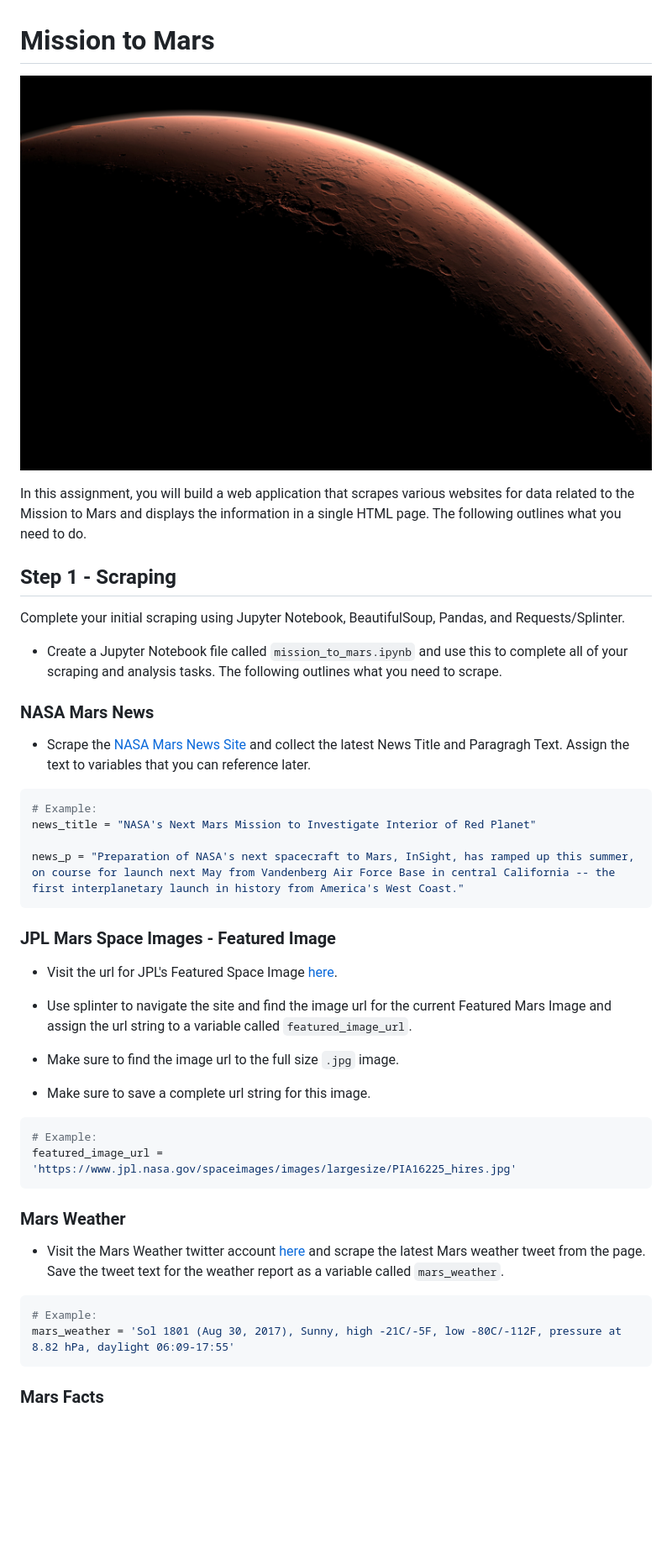
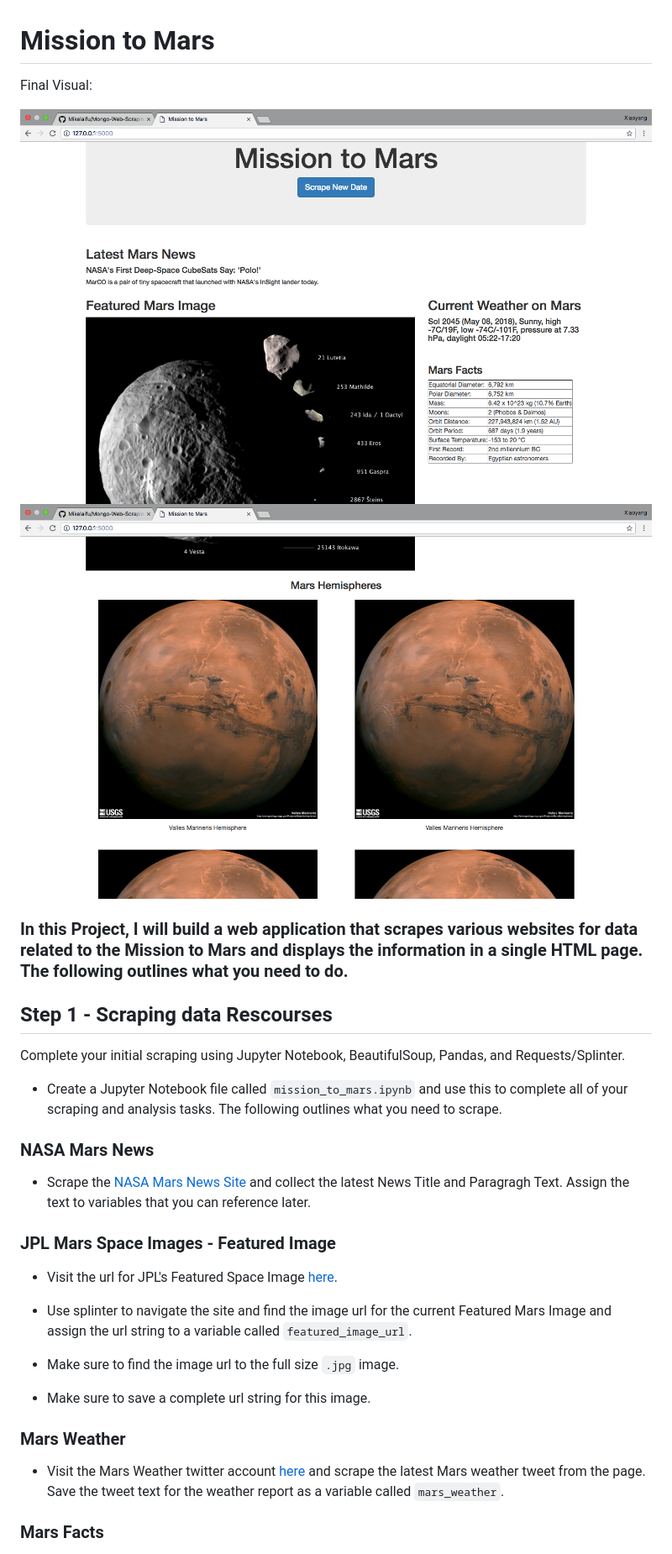
Before and after one commit to Mikelaifu/Mongo-Web-Application, a Markdown page: README.md, the part around the change printed below. Shown: that part at 84% size. Drawn GitHub-style; pictures changed too: Images/mission_to_mars.jpg (deleted), Images/web_scraping_app_visual1.png (added), Images/web_scraping_app_visual2.png (added); blank space fills up the shorter version.

````diff
--- a/README.md
+++ b/README.md
@@ -1,11 +1,14 @@
 # Mission to Mars
 
-![mission_to_mars](Images/mission_to_mars.jpg)
+Final Visual:
+
+![mission_to_mars](Images/web_scraping_app_visual1.png)
+![mission_to_mars](Images/web_scraping_app_visual2.png)
 
 
-In this assignment, you will build a web application that scrapes various websites for data related to the Mission to Mars and displays the information in a single HTML page. The following outlines what you need to do.
+### In this Project, I will build a web application that scrapes various websites for data related to the Mission to Mars and displays the information in a single HTML page. The following outlines what you need to do.
 
-## Step 1 - Scraping
+## Step 1 - Scraping data Rescourses
 
 Complete your initial scraping using Jupyter Notebook, BeautifulSoup, Pandas, and Requests/Splinter.
 
@@ -15,12 +18,6 @@ Complete your initial scraping using Jupyter Notebook, BeautifulSoup, Pandas, an
 
 * Scrape the [NASA Mars News Site](https://mars.nasa.gov/news/) and collect the latest News Title and Paragragh Text. Assign the text to variables that you can reference later.
 
-```python
-# Example:
-news_title = "NASA's Next Mars Mission to Investigate Interior of Red Planet"
-
-news_p = "Preparation of NASA's next spacecraft to Mars, InSight, has ramped up this summer, on course for launch next May from Vandenberg Air Force Base in central California -- the first interplanetary launch in history from America's West Coast."
-```
 
 ### JPL Mars Space Images - Featured Image
 
@@ -32,19 +29,11 @@ news_p = "Preparation of NASA's next spacecraft to Mars, InSight, has ramped up
 
 * Make sure to save a complete url string for this image.
 
-```python
-# Example:
-featured_image_url = 'https://www.jpl.nasa.gov/spaceimages/images/largesize/PIA16225_hires.jpg'
-```
 
 ### Mars Weather
 
 * Visit the Mars Weather twitter account [here](https://twitter.com/marswxreport?lang=en) and scrape the latest Mars weather tweet from the page. Save the tweet text for the weather report as a variable called `mars_weather`.
 
-```python
-# Example:
-mars_weather = 'Sol 1801 (Aug 30, 2017), Sunny, high -21C/-5F, low -80C/-112F, pressure at 8.82 hPa, daylight 06:09-17:55'
-```
 
 ### Mars Facts
 
````
Also changed, not shown: other parts of README.md (+0 -36 lines), 5 other files.
